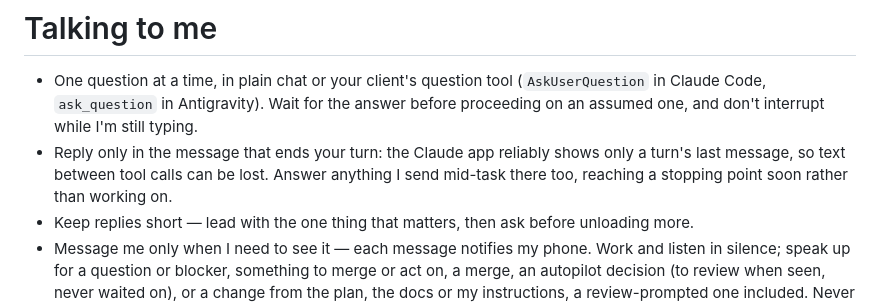
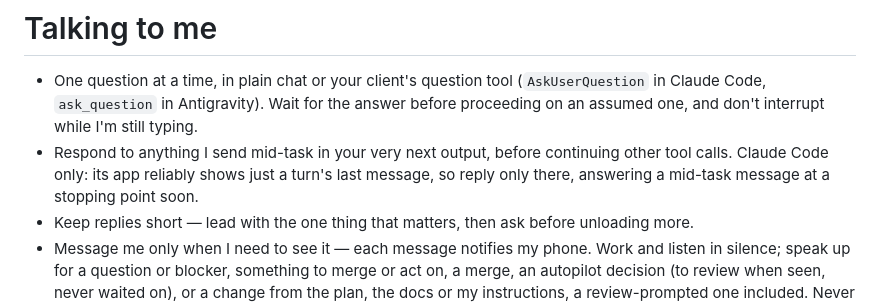
Before and after one commit to mikelward/tico, a Markdown page: AGENTS.md, the part around the change. Rendered like a GitHub page.

Commit message:
Limit turn-ending-only replies to Claude Code
The rule that replies go only in the turn-ending message is about the
Claude app, which reliably shows only a turn's last message. Other
agents go back to answering a mid-task message in their next output.

Co-Authored-By: Claude <noreply@anthropic.com>
Claude-Session: https://claude.ai/code/session_01HVTEXxBWDTRrazjgKYSyrW

```diff
--- a/AGENTS.md
+++ b/AGENTS.md
@@ -76,10 +76,10 @@ and delete one that has stopped biting.
   (`AskUserQuestion` in Claude Code, `ask_question` in Antigravity). Wait for
   the answer before proceeding on an assumed one, and don't interrupt while
   I'm still typing.
-- Reply only in the message that ends your turn: the Claude app reliably
-  shows only a turn's last message, so text between tool calls can be lost.
-  Answer anything I send mid-task there too, reaching a stopping point soon
-  rather than working on.
+- Respond to anything I send mid-task in your very next output, before
+  continuing other tool calls. Claude Code only: its app reliably shows
+  just a turn's last message, so reply only there, answering a mid-task
+  message at a stopping point soon.
 - Keep replies short — lead with the one thing that matters, then ask
   before unloading more.
 - Message me only when I need to see it — each message notifies my phone. Work
```
